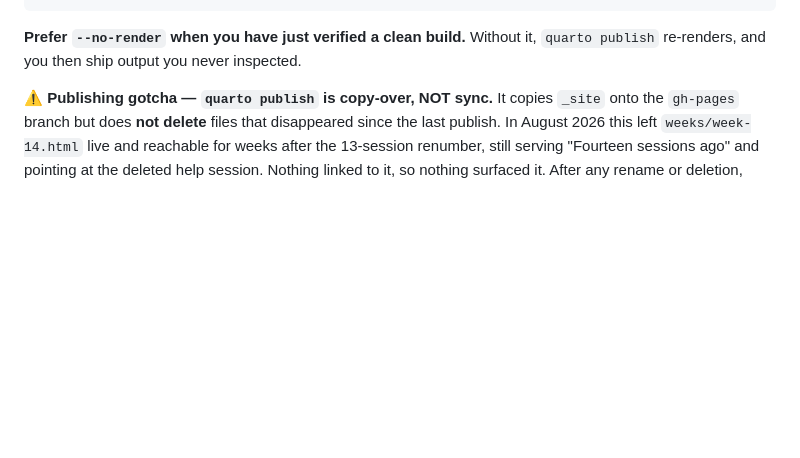
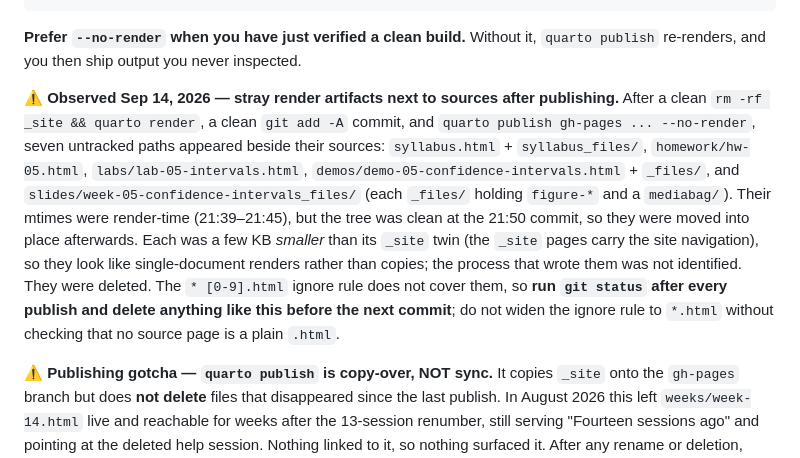
Before and after one commit to smourtgos/crju705, a Markdown page: PROJECT_NOTES.md, the part around the change. Rendered like a GitHub page; blank space fills up the shorter version.

Commit message:
Log the stray post-publish render artifacts seen on Sep 14
Co-Authored-By: Claude Fable 5.1 <noreply@anthropic.com>

```diff
--- a/PROJECT_NOTES.md
+++ b/PROJECT_NOTES.md
@@ -39,6 +39,21 @@ quarto publish gh-pages --id crju705-gh-pages --no-prompt --no-browser --no-rend
 
 **Prefer `--no-render` when you have just verified a clean build.** Without it,
 `quarto publish` re-renders, and you then ship output you never inspected.
+
+**⚠️ Observed Sep 14, 2026 — stray render artifacts next to sources after publishing.**
+After a clean `rm -rf _site && quarto render`, a clean `git add -A` commit, and
+`quarto publish gh-pages ... --no-render`, seven untracked paths appeared beside
+their sources: `syllabus.html` + `syllabus_files/`, `homework/hw-05.html`,
+`labs/lab-05-intervals.html`, `demos/demo-05-confidence-intervals.html` +
+`_files/`, and `slides/week-05-confidence-intervals_files/` (each `_files/` holding
+`figure-*` and a `mediabag/`). Their mtimes were render-time (21:39–21:45), but the
+tree was clean at the 21:50 commit, so they were moved into place afterwards. Each
+was a few KB *smaller* than its `_site` twin (the `_site` pages carry the site
+navigation), so they look like single-document renders rather than copies; the
+process that wrote them was not identified. They were deleted. The `* [0-9].html`
+ignore rule does not cover them, so **run `git status` after every publish and
+delete anything like this before the next commit**; do not widen the ignore rule to
+`*.html` without checking that no source page is a plain `.html`.
 
 **⚠️ Publishing gotcha — `quarto publish` is copy-over, NOT sync.** It copies `_site`
 onto the `gh-pages` branch but does **not delete** files that disappeared since the
```
